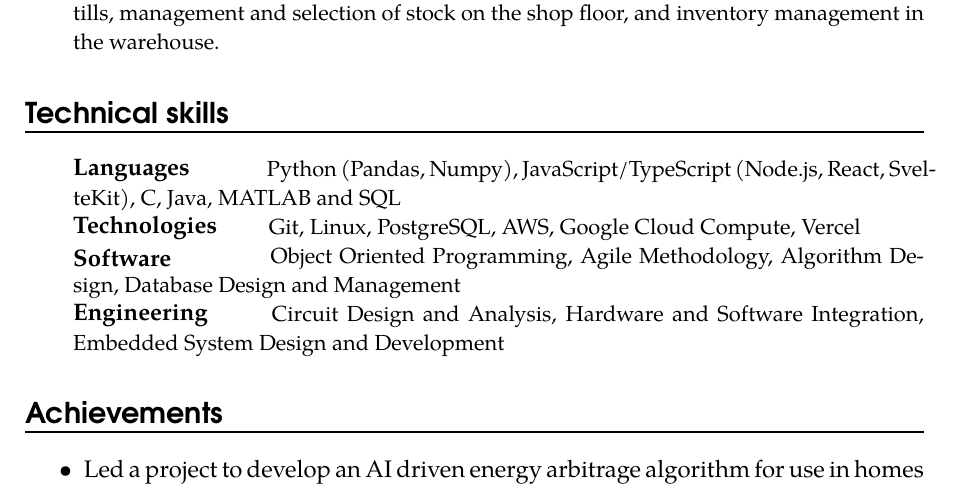
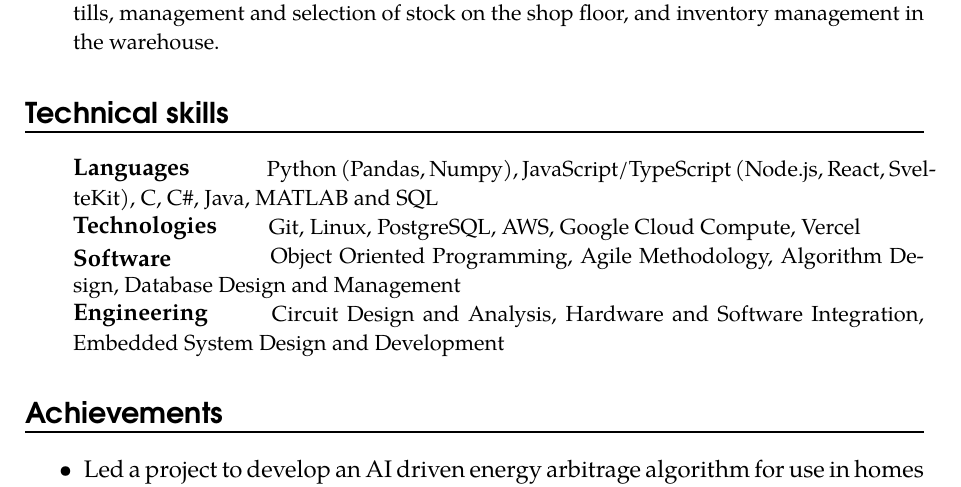
Before and after one commit to PeterG184/CV, a LaTeX CV (cv.tex): part of page 2 of 2, cut so that both start at the same text. Compiled offline with pdfLaTeX.

Commit message:
11/03/24

```diff
--- a/cv.tex
+++ b/cv.tex
@@ -134,7 +134,7 @@
 % technical skills
 \section*{Technical skills}
 
-\skill{Languages}{Python (Pandas, Numpy), JavaScript/TypeScript (Node.js, React, SvelteKit), C, Java, MATLAB and SQL}
+\skill{Languages}{Python (Pandas, Numpy), JavaScript/TypeScript (Node.js, React, SvelteKit), C, C\#, Java, MATLAB and SQL}
 \skill{Technologies}{Git, Linux, PostgreSQL, AWS, Google Cloud Compute, Vercel}
 \skill{Software}{Object Oriented Programming, Agile Methodology, Algorithm Design, Database Design and Management}
 \skill{Engineering}{Circuit Design and Analysis, Hardware and Software Integration, Embedded System Design and Development}
```
Also changed, not shown: CV - Peter Gillingham.pdf, cv.pdf, 3 other files.
